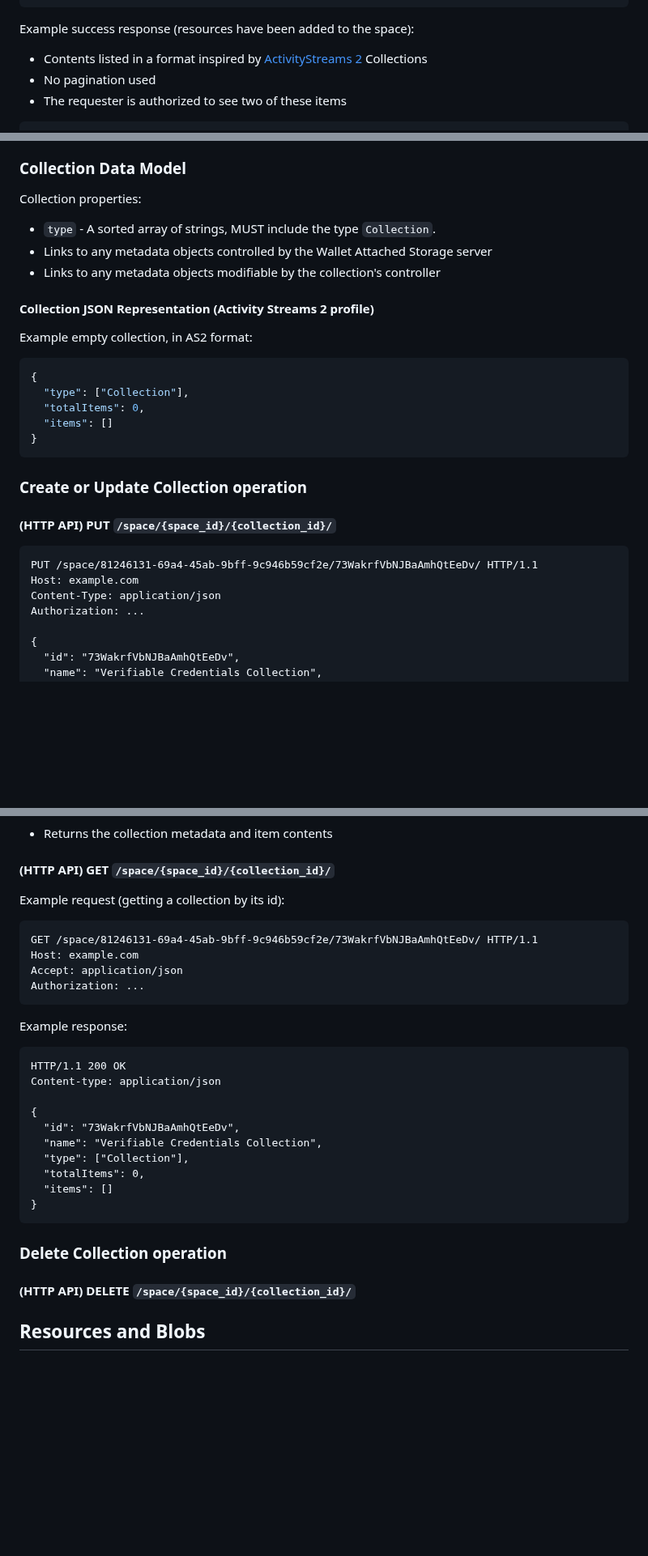
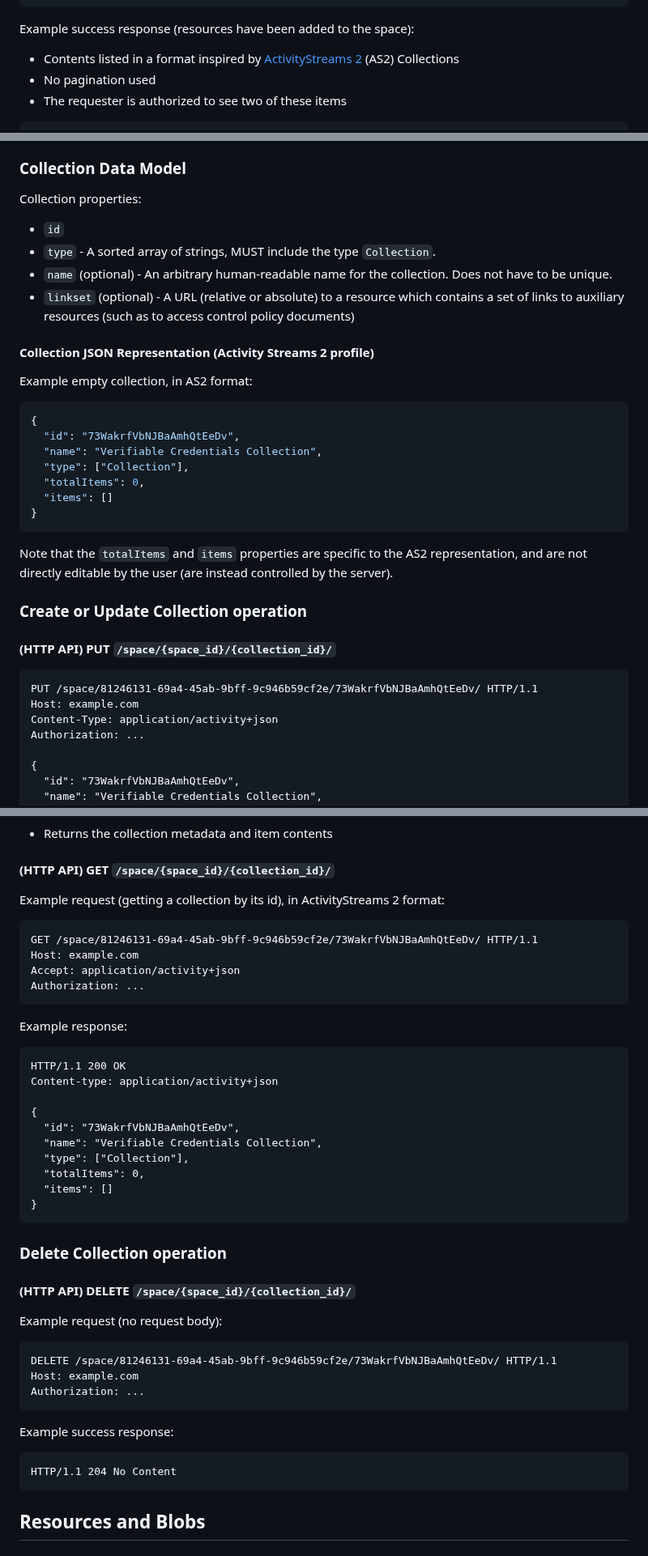
Before and after one commit to digitalcredentials/wallet-attached-storage-spec, a Markdown page: spec.md, 3 parts joined by grey strips. Shown at 81% size. Drawn GitHub-style; blank space fills up the shorter version.

Commit message:
Minor updates to collection api.
Signed-off-by: Dmitri Zagidulin <dzagidulin@gmail.com>

````diff
--- a/spec.md
+++ b/spec.md
@@ -512,7 +512,7 @@ Content-type: application/json
 Example success response (resources have been added to the space):
 
 * Contents listed in a format inspired by [ActivityStreams 2](https://www.w3.org/TR/activitystreams-core/#collections)
-  Collections
+  (AS2) Collections
 * No pagination used
 * The requester is authorized to see two of these items
 
@@ -696,21 +696,30 @@ collection is automatically created within that Space.
 
 Collection properties:
 
+* `id`
 * `type` - A sorted array of strings, MUST include the type `Collection`.
-* Links to any metadata objects controlled by the Wallet Attached Storage server
-* Links to any metadata objects modifiable by the collection's controller
+* `name` (optional) - An arbitrary human-readable name for the collection. Does not
+  have to be unique.
+* `linkset` (optional) - A URL (relative or absolute) to a resource which contains
+  a set of links to auxiliary resources (such as to access control policy
+  documents)
 
 #### Collection JSON Representation (Activity Streams 2 profile)
 
 Example empty collection, in AS2 format:
 
-```js
+```json
 {
+  "id": "73WakrfVbNJBaAmhQtEeDv",
+  "name": "Verifiable Credentials Collection",
   "type": ["Collection"],
   "totalItems": 0,
   "items": []
 }
 ```
+
+Note that the `totalItems` and `items` properties are specific to the AS2 representation,
+and are not directly editable by the user (are instead controlled by the server).
 
 ### Create or Update Collection operation
 
@@ -719,7 +728,7 @@ Example empty collection, in AS2 format:
 ```http
 PUT /space/81246131-69a4-45ab-9bff-9c946b59cf2e/73WakrfVbNJBaAmhQtEeDv/ HTTP/1.1
 Host: example.com
-Content-Type: application/json
+Content-Type: application/activity+json
 Authorization: ...
 
 {
@@ -739,12 +748,12 @@ HTTP/1.1 201 Created
 
 #### (HTTP API) GET `/space/{space_id}/{collection_id}/`
 
-Example request (getting a collection by its id):
+Example request (getting a collection by its id), in ActivityStreams 2 format:
 
 ```http
 GET /space/81246131-69a4-45ab-9bff-9c946b59cf2e/73WakrfVbNJBaAmhQtEeDv/ HTTP/1.1
 Host: example.com
-Accept: application/json
+Accept: application/activity+json
 Authorization: ...
 ```
 
@@ -752,7 +761,7 @@ Example response:
 
 ```http
 HTTP/1.1 200 OK
-Content-type: application/json
+Content-type: application/activity+json
 
 {
   "id": "73WakrfVbNJBaAmhQtEeDv",
@@ -766,6 +775,20 @@ Content-type: application/json
 ### Delete Collection operation
 
 #### (HTTP API) DELETE `/space/{space_id}/{collection_id}/`
+
+Example request (no request body):
+
+```http
+DELETE /space/81246131-69a4-45ab-9bff-9c946b59cf2e/73WakrfVbNJBaAmhQtEeDv/ HTTP/1.1
+Host: example.com
+Authorization: ...
+```
+
+Example success response:
+
+```http
+HTTP/1.1 204 No Content
+```
 
 ## Resources and Blobs
 
````
